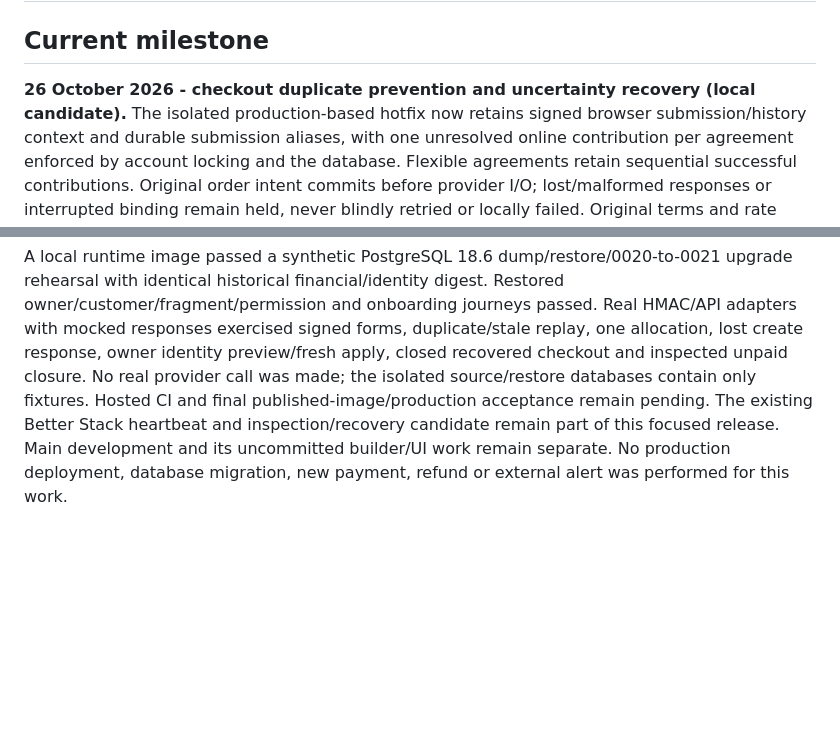
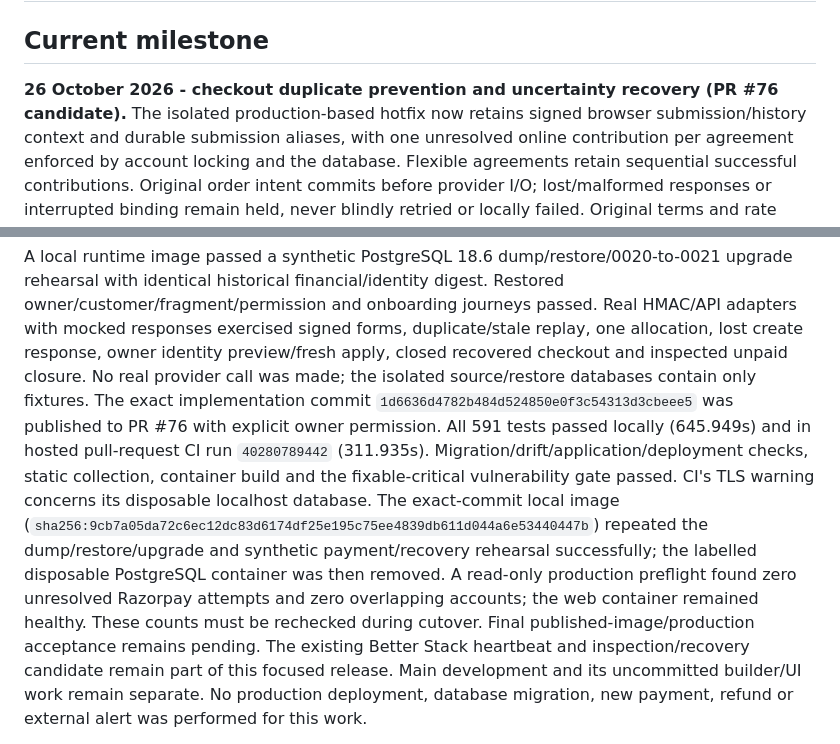
Before and after one commit to rajeshr188/jsk-ss, a Markdown page: docs/STATUS.md, 2 parts joined by grey strips. Drawn GitHub-style; blank space fills up the shorter version.

Commit message:
Record checkout release verification evidence

```diff
--- a/docs/STATUS.md
+++ b/docs/STATUS.md
@@ -2,7 +2,7 @@
 
 ## Current milestone
 
-**26 October 2026 - checkout duplicate prevention and uncertainty recovery (local candidate).**
+**26 October 2026 - checkout duplicate prevention and uncertainty recovery (PR #76 candidate).**
 The isolated production-based hotfix now retains signed browser submission/history
 context and durable submission aliases, with one unresolved online contribution per
 agreement enforced by account locking and the database. Flexible agreements retain
@@ -33,8 +33,18 @@ owner/customer/fragment/permission and onboarding journeys passed. Real HMAC/API
 adapters with mocked responses exercised signed forms, duplicate/stale replay,
 one allocation, lost create response, owner identity preview/fresh apply, closed
 recovered checkout and inspected unpaid closure. No real provider call was made;
-the isolated source/restore databases contain only fixtures. Hosted CI and final
-published-image/production acceptance remain pending. The existing Better Stack heartbeat and
+the isolated source/restore databases contain only fixtures. The exact implementation
+commit `1d6636d4782b484d524850e0f3c54313d3cbeee5` was published to PR #76 with
+explicit owner permission. All 591 tests passed locally (645.949s) and in hosted
+pull-request CI run `40280789442` (311.935s). Migration/drift/application/deployment
+checks, static collection, container build and the fixable-critical vulnerability
+gate passed. CI's TLS warning concerns its disposable localhost database.
+The exact-commit local image (`sha256:9cb7a05da72c6ec12dc83d6174df25e195c75ee4839db611d044a6e53440447b`)
+repeated the dump/restore/upgrade and synthetic payment/recovery rehearsal successfully;
+the labelled disposable PostgreSQL container was then removed. A read-only production
+preflight found zero unresolved Razorpay attempts and zero overlapping accounts;
+the web container remained healthy. These counts must be rechecked during cutover.
+Final published-image/production acceptance remains pending. The existing Better Stack heartbeat and
 inspection/recovery candidate remain part of this focused release. Main development
 and its uncommitted builder/UI work remain separate. No production deployment,
 database migration, new payment, refund or external alert was performed for this work.
```
